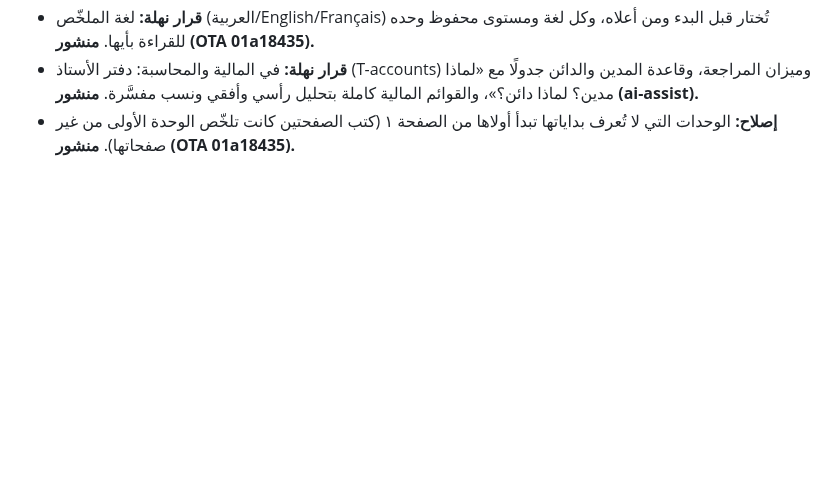
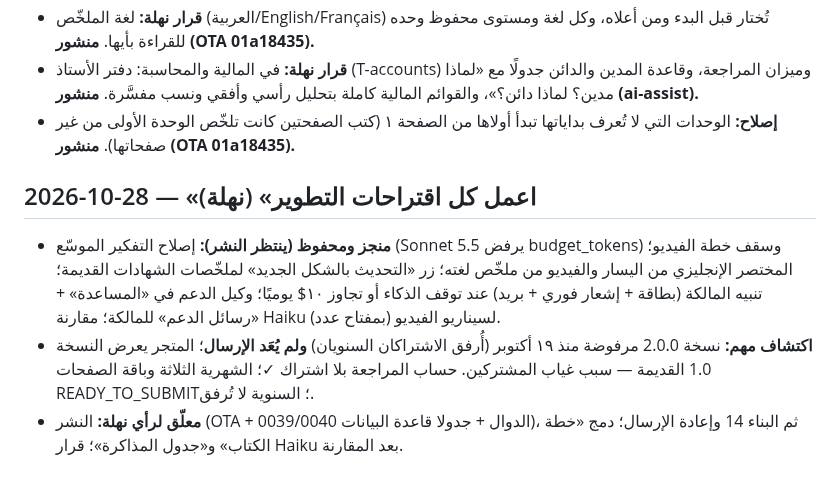
Before and after one commit to nahla90044/voicestudyflow, a Markdown page: DECISIONS.md, the part around the change. Rendered like a GitHub page; blank space fills up the shorter version.

Commit message:
docs: حصيلة «اعمل كل اقتراحات التطوير» واكتشاف رفض 2.0 دون إعادة إرسال
Co-Authored-By: Claude Opus 5.5 <noreply@anthropic.com>

```diff
--- a/DECISIONS.md
+++ b/DECISIONS.md
@@ -454,3 +454,8 @@
 - **قرار نهلة:** لغة الملخّص (العربية/English/Français) تُختار قبل البدء ومن أعلاه، وكل لغة ومستوى محفوظ وحده للقراءة بأيها. **منشور (OTA 01a18435).**
 - **قرار نهلة:** في المالية والمحاسبة: دفتر الأستاذ (T-accounts) وميزان المراجعة، وقاعدة المدين والدائن جدولًا مع «لماذا مدين؟ لماذا دائن؟»، والقوائم المالية كاملة بتحليل رأسي وأفقي ونسب مفسَّرة. **منشور (ai-assist).**
 - **إصلاح:** الوحدات التي لا تُعرف بداياتها تبدأ أولاها من الصفحة ١ (كتب الصفحتين كانت تلخّص الوحدة الأولى من غير صفحاتها). **منشور (OTA 01a18435).**
+
+## 2026-10-28 — «اعمل كل اقتراحات التطوير» (نهلة)
+- **منجز ومحفوظ (ينتظر النشر):** إصلاح التفكير الموسّع (Sonnet 5.5 يرفض budget_tokens) وسقف خطة الفيديو؛ المختصر الإنجليزي من اليسار والفيديو من ملخّص لغته؛ زر «التحديث بالشكل الجديد» لملخّصات الشهادات القديمة؛ تنبيه المالكة (بطاقة + إشعار فوري + بريد) عند توقف الذكاء أو تجاوز ١٠$ يوميًا؛ وكيل الدعم في «المساعدة» + «رسائل الدعم» للمالكة؛ مقارنة Haiku لسيناريو الفيديو (بمفتاح عدد).
+- **اكتشاف مهم:** نسخة 2.0.0 مرفوضة منذ ١٩ أكتوبر (أُرفق الاشتراكان السنويان) **ولم يُعَد الإرسال**؛ المتجر يعرض النسخة 1.0 القديمة — سبب غياب المشتركين. حساب المراجعة بلا اشتراك ✓؛ الشهرية الثلاثة وباقة الصفحات READY_TO_SUBMIT؛ السنوية لا تُرفق.
+- **معلّق لرأي نهلة:** النشر (OTA + الدوال + جدولا قاعدة البيانات 0039/0040)، ثم البناء 14 وإعادة الإرسال؛ دمج «خطة الكتاب» و«جدول المذاكرة»؛ قرار Haiku بعد المقارنة.
```
